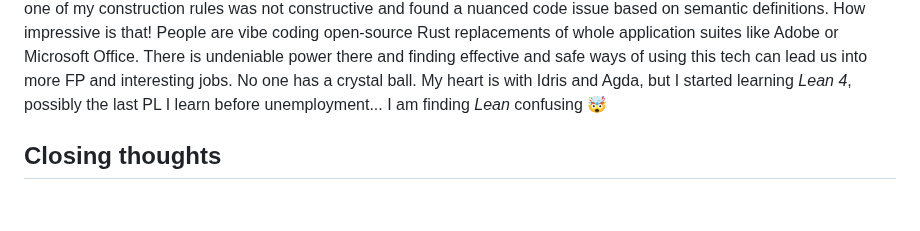
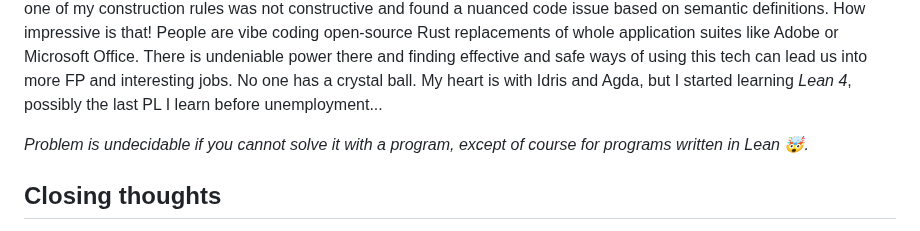
Before and after one commit to rpeszek/my-blogs, a Markdown page: posts/2026-10-19-flattenhkt.md, the part around the change. Rendered like a GitHub page; blank space fills up the shorter version.

```diff
--- a/posts/2026-10-19-flattenhkt.md
+++ b/posts/2026-10-19-flattenhkt.md
@@ -441,7 +441,8 @@ explore its capabilities in depth. I can prompt on a conceptual level and then d
 I can prompt by writing Haskell code snippets, prompt with PLT terminology, and even use operational semantics.  Claude Code even told me that one of my construction rules was not constructive and found a nuanced code issue based on semantic definitions. How impressive is that!
 People are vibe coding open-source Rust replacements of whole application suites like Adobe or Microsoft Office.  There is undeniable power there and finding effective and safe ways of using this tech can lead us into more FP and interesting jobs.
 No one has a crystal ball.  My heart is with Idris and Agda, but I started learning _Lean 4_, possibly the last PL I learn before unemployment...
-I am finding _Lean_ confusing &#x1F92F;
+
+*Problem is undecidable if you cannot solve it with a program, except of course for programs written in _Lean_ &#x1F92F;.*
 
 
 ## Closing thoughts
```
